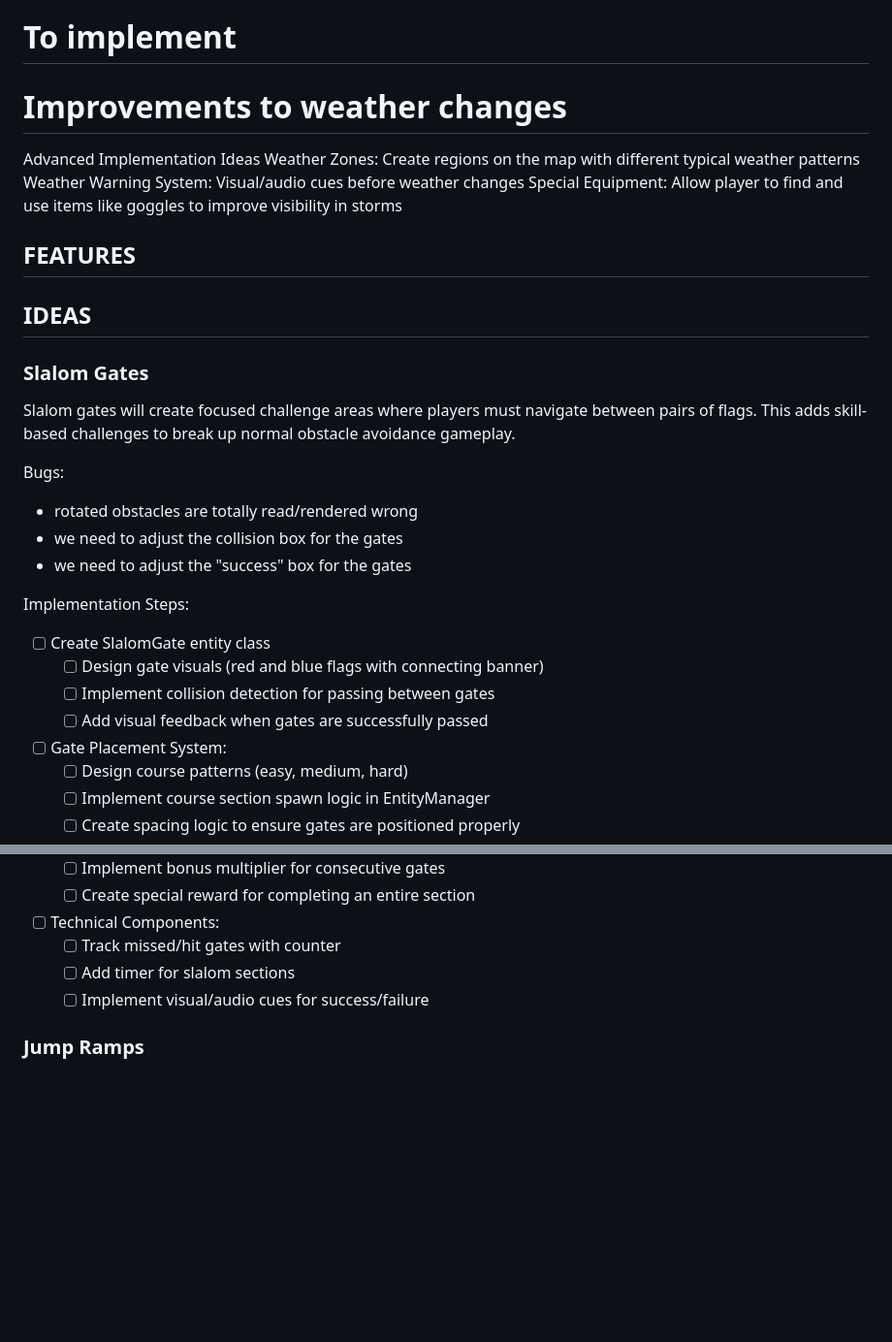
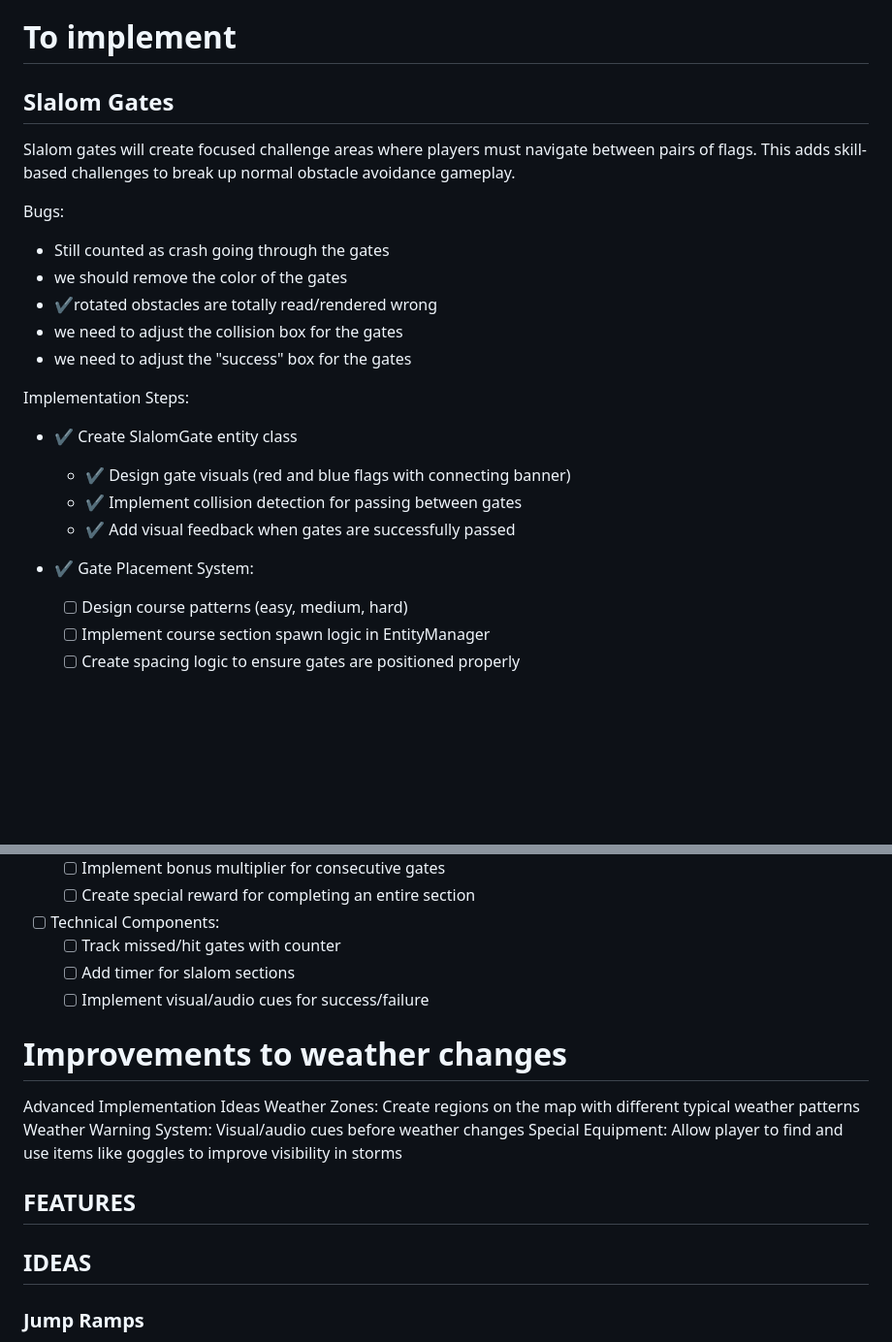
Before and after one commit to glideroggan/ski, a Markdown page: readme.md, 2 parts joined by grey strips. Shown at 97% size. Drawn GitHub-style; blank space fills up the shorter version.

Commit message:
refactor: Revise slalom gates implementation details and improve weather change ideas

```diff
--- a/readme.md
+++ b/readme.md
@@ -35,32 +35,23 @@ Can also increase their speed by pressing down
 
 
 # To implement
-
-# Improvements to weather changes
-Advanced Implementation Ideas
-Weather Zones: Create regions on the map with different typical weather patterns
-Weather Warning System: Visual/audio cues before weather changes
-Special Equipment: Allow player to find and use items like goggles to improve visibility in storms
-
-## FEATURES
-
-
-## IDEAS
-### Slalom Gates
+## Slalom Gates
 Slalom gates will create focused challenge areas where players must navigate between pairs of flags. This adds skill-based challenges to break up normal obstacle avoidance gameplay.
 
 Bugs:
-- rotated obstacles are totally read/rendered wrong
+- Still counted as crash going through the gates
+- we should remove the color of the gates
+- ✔️rotated obstacles are totally read/rendered wrong
 - we need to adjust the collision box for the gates
 - we need to adjust the "success" box for the gates
 
 Implementation Steps:
-- [ ] Create SlalomGate entity class
-  - [ ] Design gate visuals (red and blue flags with connecting banner)
-  - [ ] Implement collision detection for passing between gates
-  - [ ] Add visual feedback when gates are successfully passed
+- ✔️ Create SlalomGate entity class
+  - ✔️ Design gate visuals (red and blue flags with connecting banner)
+  - ✔️ Implement collision detection for passing between gates
+  - ✔️ Add visual feedback when gates are successfully passed
 
-- [ ] Gate Placement System:
+- ✔️ Gate Placement System:
   - [ ] Design course patterns (easy, medium, hard)
   - [ ] Implement course section spawn logic in EntityManager
   - [ ] Create spacing logic to ensure gates are positioned properly
@@ -80,6 +71,16 @@ Implementation Steps:
   - [ ] Add timer for slalom sections
   - [ ] Implement visual/audio cues for success/failure
 
+# Improvements to weather changes
+Advanced Implementation Ideas
+Weather Zones: Create regions on the map with different typical weather patterns
+Weather Warning System: Visual/audio cues before weather changes
+Special Equipment: Allow player to find and use items like goggles to improve visibility in storms
+
+## FEATURES
+
+
+## IDEAS
 ### Jump Ramps
 Jump ramps would utilize the existing snowdrift mechanics but with added gameplay elements for performing tricks and getting air time.
 
```
